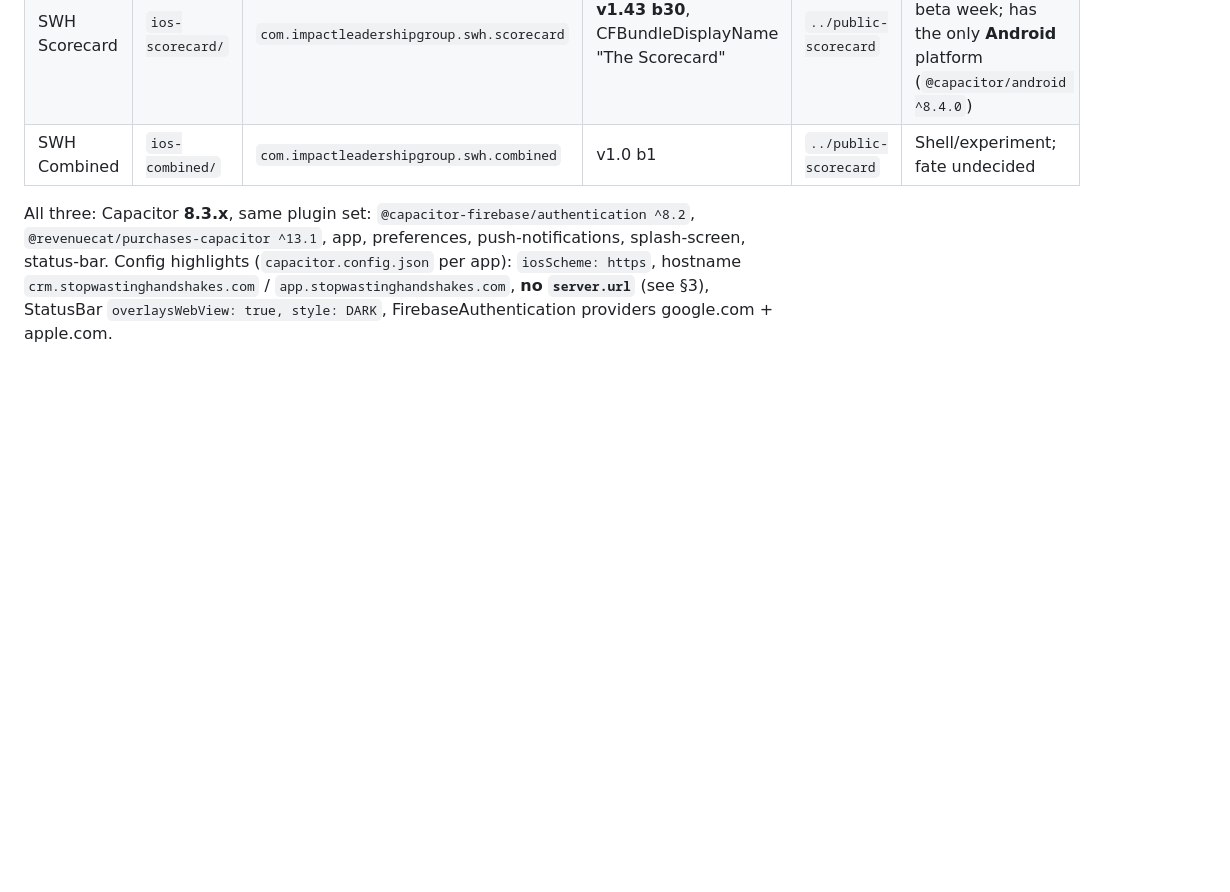
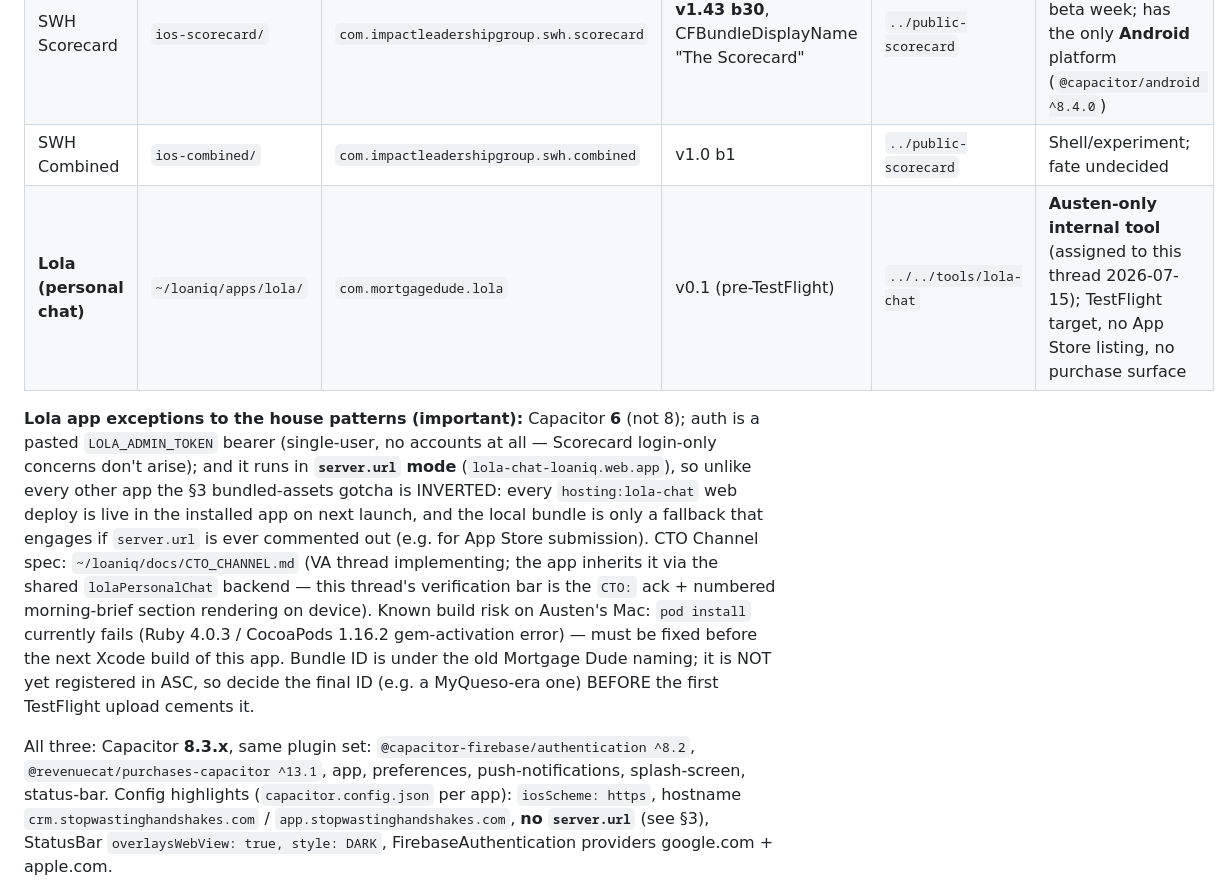
Before and after one commit to MyLola-Ai/swh-scorecard, a Markdown page: docs/MOBILE_APPS_CHARTER.md, the part around the change. Drawn GitHub-style; blank space fills up the shorter version.

Commit message:
Charter: register Lola personal-chat iOS app (Austen-only TestFlight; server.url mode exceptions)
Co-Authored-By: Claude Fable 5 <noreply@anthropic.com>

```diff
--- a/docs/MOBILE_APPS_CHARTER.md
+++ b/docs/MOBILE_APPS_CHARTER.md
@@ -30,6 +30,20 @@ Secrets are set by Austen via CLI/console only, never pasted in chat.
 | SWH CRM | `ios-crm/` | `com.impactleadershipgroup.swh.crm` | pbxproj v1.0 b1 (TestFlight builds ahead; branch "build-21-subscription-debug" era) | `../public-crm` | **Active beta** (live on Austen's device 2026-07-03) |
 | SWH Scorecard | `ios-scorecard/` | `com.impactleadershipgroup.swh.scorecard` | **v1.43 b30**, CFBundleDisplayName "The Scorecard" | `../public-scorecard` | **Archive-ready** pending Austen's beta week; has the only **Android** platform (`@capacitor/android ^8.4.0`) |
 | SWH Combined | `ios-combined/` | `com.impactleadershipgroup.swh.combined` | v1.0 b1 | `../public-scorecard` | Shell/experiment; fate undecided |
+| **Lola (personal chat)** | `~/loaniq/apps/lola/` | `com.mortgagedude.lola` | v0.1 (pre-TestFlight) | `../../tools/lola-chat` | **Austen-only internal tool** (assigned to this thread 2026-07-15); TestFlight target, no App Store listing, no purchase surface |
+
+**Lola app exceptions to the house patterns (important):** Capacitor **6** (not 8); auth is a pasted
+`LOLA_ADMIN_TOKEN` bearer (single-user, no accounts at all — Scorecard login-only concerns don't
+arise); and it runs in **`server.url` mode** (`lola-chat-loaniq.web.app`), so unlike every other
+app the §3 bundled-assets gotcha is INVERTED: every `hosting:lola-chat` web deploy is live in the
+installed app on next launch, and the local bundle is only a fallback that engages if `server.url`
+is ever commented out (e.g. for App Store submission). CTO Channel spec: `~/loaniq/docs/CTO_CHANNEL.md`
+(VA thread implementing; the app inherits it via the shared `lolaPersonalChat` backend — this
+thread's verification bar is the `CTO:` ack + numbered morning-brief section rendering on device).
+Known build risk on Austen's Mac: `pod install` currently fails (Ruby 4.0.3 / CocoaPods 1.16.2
+gem-activation error) — must be fixed before the next Xcode build of this app. Bundle ID is under
+the old Mortgage Dude naming; it is NOT yet registered in ASC, so decide the final ID (e.g. a
+MyQueso-era one) BEFORE the first TestFlight upload cements it.
 
 All three: Capacitor **8.3.x**, same plugin set: `@capacitor-firebase/authentication ^8.2`,
 `@revenuecat/purchases-capacitor ^13.1`, app, preferences, push-notifications, splash-screen,
```
